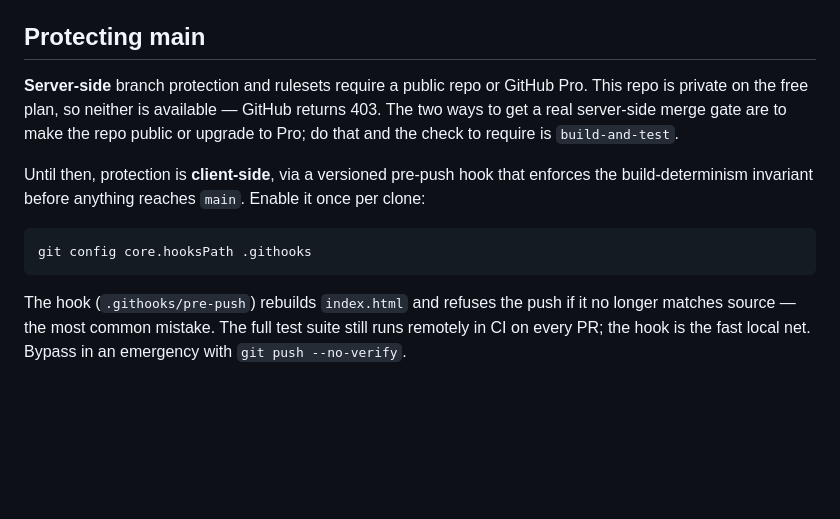
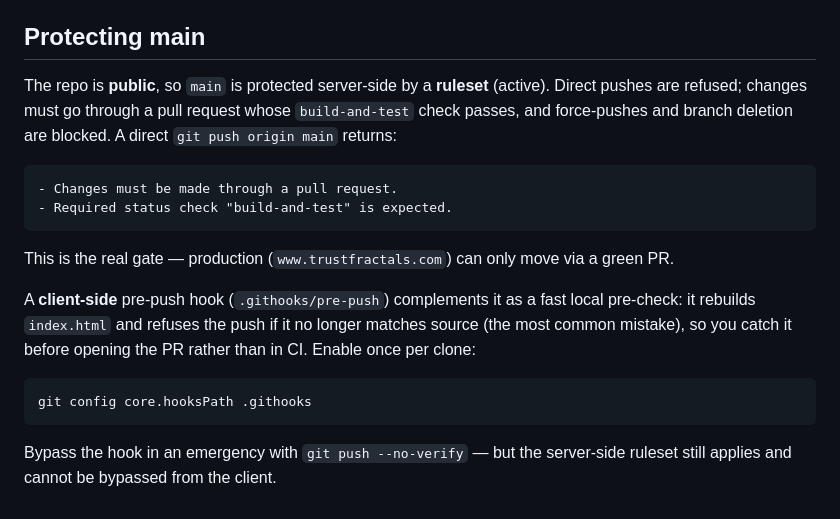
Before and after one commit to bijoyr/portfolio-dashboard, a Markdown page: docs/cloudflare-pages.md, the part around the change. Drawn GitHub-style; blank space fills up the shorter version.

Commit message:
Docs: main is now protected server-side by a ruleset (#2)
Repo was made public, so a GitHub ruleset now enforces PR + passing build-and-test
on main and blocks force-push/deletion. Updated the "Protecting main" section from
the old private-repo state (client-side hook only) to reflect the active gate; the
pre-push hook is now documented as a fast local pre-check on top of it.

Co-authored-by: Claude Opus 4.8 <noreply@anthropic.com>

````diff
--- a/docs/cloudflare-pages.md
+++ b/docs/cloudflare-pages.md
@@ -64,18 +64,25 @@ Pages project at a time, so:
 
 ## Protecting main
 
-**Server-side** branch protection and rulesets require a public repo or GitHub Pro. This repo
-is private on the free plan, so neither is available — GitHub returns 403. The two ways to get
-a real server-side merge gate are to make the repo public or upgrade to Pro; do that and the
-check to require is `build-and-test`.
+The repo is **public**, so `main` is protected server-side by a **ruleset** (active). Direct
+pushes are refused; changes must go through a pull request whose `build-and-test` check passes,
+and force-pushes and branch deletion are blocked. A direct `git push origin main` returns:
 
-Until then, protection is **client-side**, via a versioned pre-push hook that enforces the
-build-determinism invariant before anything reaches `main`. Enable it once per clone:
+```
+- Changes must be made through a pull request.
+- Required status check "build-and-test" is expected.
+```
+
+This is the real gate — production (`www.trustfractals.com`) can only move via a green PR.
+
+A **client-side** pre-push hook (`.githooks/pre-push`) complements it as a fast local
+pre-check: it rebuilds `index.html` and refuses the push if it no longer matches source (the
+most common mistake), so you catch it before opening the PR rather than in CI. Enable once per
+clone:
 
 ```bash
 git config core.hooksPath .githooks
 ```
 
-The hook (`.githooks/pre-push`) rebuilds `index.html` and refuses the push if it no longer
-matches source — the most common mistake. The full test suite still runs remotely in CI on
-every PR; the hook is the fast local net. Bypass in an emergency with `git push --no-verify`.
+Bypass the hook in an emergency with `git push --no-verify` — but the server-side ruleset
+still applies and cannot be bypassed from the client.
````
